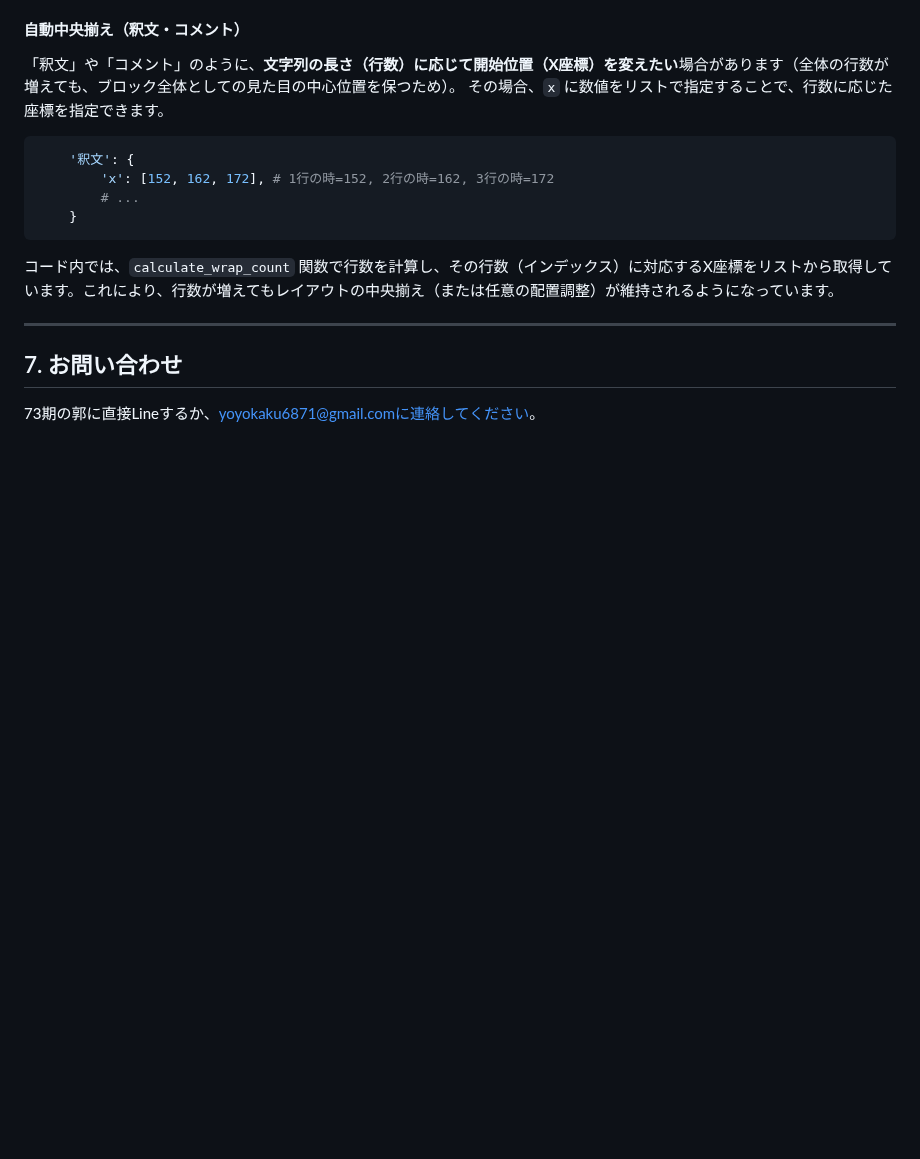
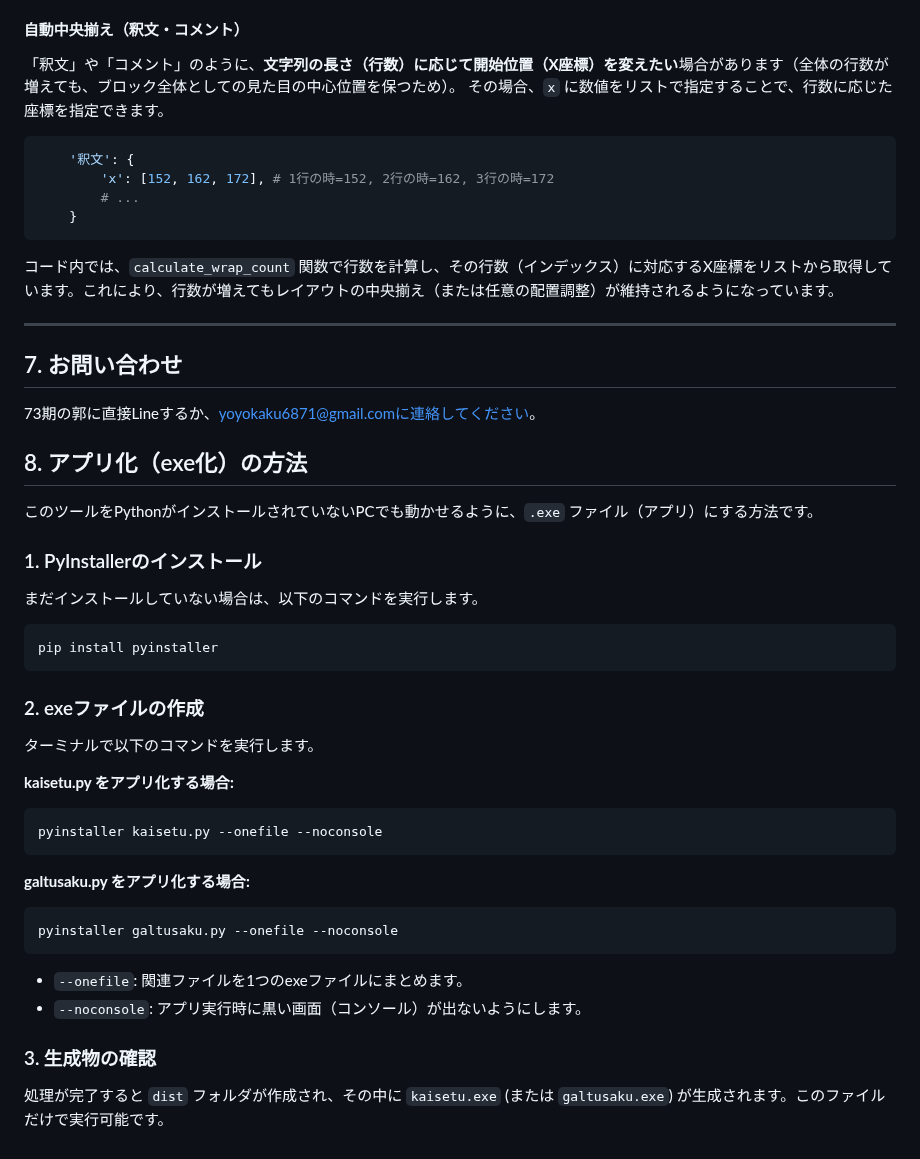
Before and after one commit to guousuides/syodokai-meihyo, a Markdown page: README.md, the part around the change. Drawn GitHub-style; blank space fills up the shorter version.

Commit message:
kaisetu.py README.md

````diff
--- a/README.md
+++ b/README.md
@@ -202,3 +202,33 @@ ReportLabの座標系は **「左下が原点 (0, 0)」** です。
 
 ## 7. お問い合わせ
 73期の郭に直接Lineするか、yoyokaku6871@gmail.comに連絡してください。
+
+## 8. アプリ化（exe化）の方法
+
+このツールをPythonがインストールされていないPCでも動かせるように、`.exe` ファイル（アプリ）にする方法です。
+
+### 1. PyInstallerのインストール
+まだインストールしていない場合は、以下のコマンドを実行します。
+
+```bash
+pip install pyinstaller
+```
+
+### 2. exeファイルの作成
+ターミナルで以下のコマンドを実行します。
+
+**kaisetu.py をアプリ化する場合:**
+```bash
+pyinstaller kaisetu.py --onefile --noconsole
+```
+
+**galtusaku.py をアプリ化する場合:**
+```bash
+pyinstaller galtusaku.py --onefile --noconsole
+```
+
+- `--onefile`: 関連ファイルを1つのexeファイルにまとめます。
+- `--noconsole`: アプリ実行時に黒い画面（コンソール）が出ないようにします。
+
+### 3. 生成物の確認
+処理が完了すると `dist` フォルダが作成され、その中に `kaisetu.exe` (または `galtusaku.exe`) が生成されます。このファイルだけで実行可能です。
````
